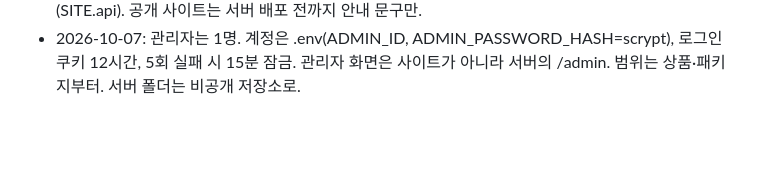
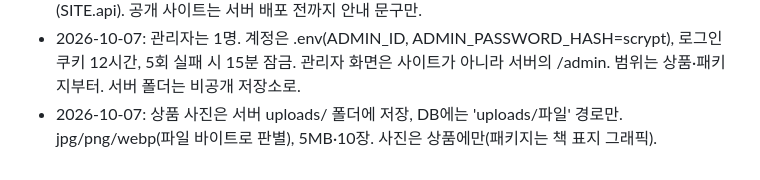
Before and after one commit to JSYoon-git/GODesign, a Markdown page: docs/decisions.md, the part around the change. Drawn GitHub-style; blank space fills up the shorter version.

```diff
--- a/docs/decisions.md
+++ b/docs/decisions.md
@@ -43,3 +43,4 @@
 - 2026-10-07: products 테이블은 금액 계산용 값(가격·종류·카테고리)만 칸으로, 화면 표시용 값(사양·설명·사진·목업)은 data(JSON) 칸에. 처음 데이터는 data.js에서 npm run seed로 가져옴(이미 있는 id는 건너뜀).
 - 2026-10-07: 사이트의 주문 버튼은 localhost에서 열 때만 API(http://localhost:3000)에 연결(SITE.api). 공개 사이트는 서버 배포 전까지 안내 문구만.
 - 2026-10-07: 관리자는 1명. 계정은 .env(ADMIN_ID, ADMIN_PASSWORD_HASH=scrypt), 로그인 쿠키 12시간, 5회 실패 시 15분 잠금. 관리자 화면은 사이트가 아니라 서버의 /admin. 범위는 상품·패키지부터. 서버 폴더는 비공개 저장소로.
+- 2026-10-07: 상품 사진은 서버 uploads/ 폴더에 저장, DB에는 'uploads/파일' 경로만. jpg/png/webp(파일 바이트로 판별), 5MB·10장. 사진은 상품에만(패키지는 책 표지 그래픽).
```
Also changed, not shown: docs/progress.md (+4 -2 lines).
